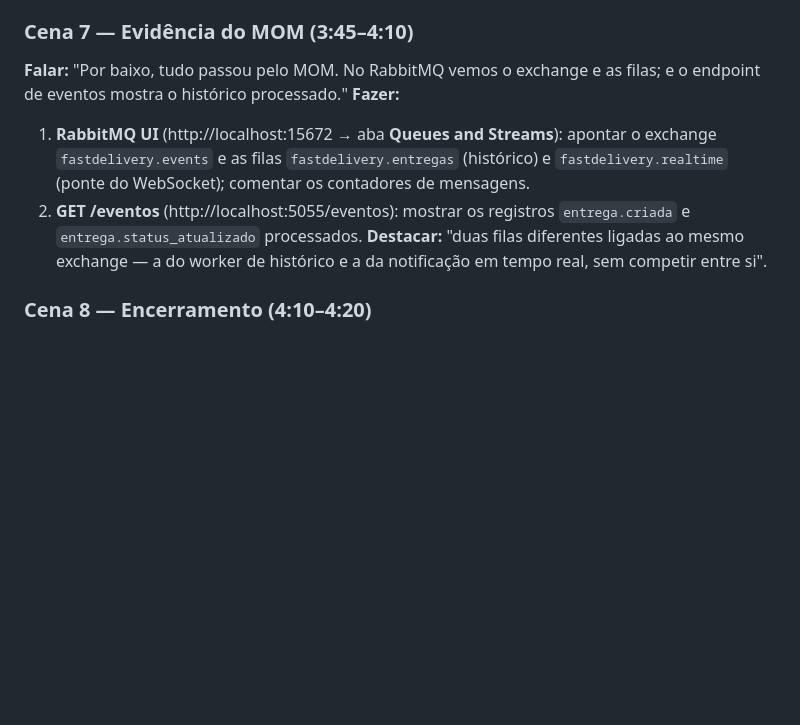
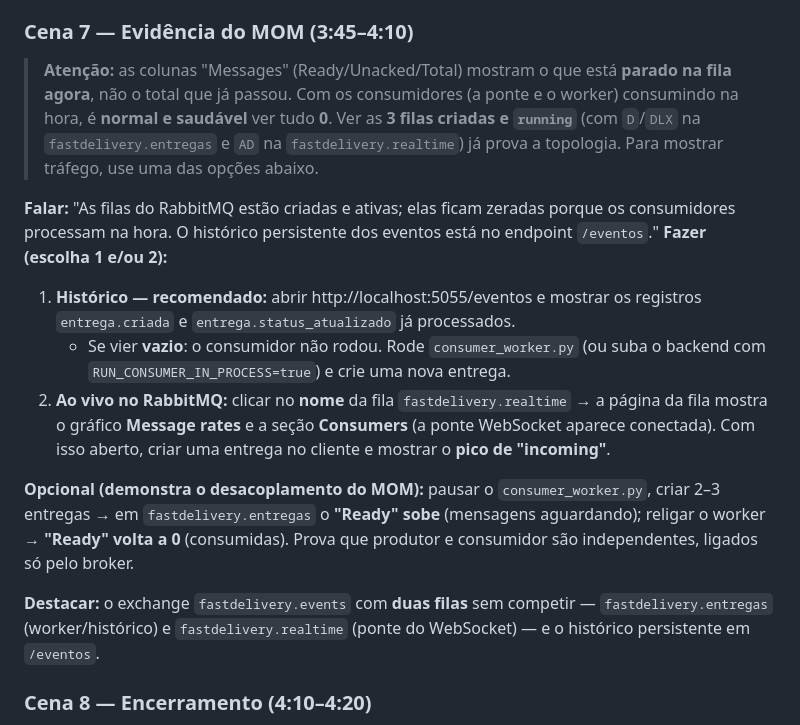
Before and after one commit to GiulianoLBP/Lab-DAMD, a Markdown page: docs/Sprint4/roteiro.md, the part around the change. GitHub-like rendering; blank space fills up the shorter version.

Commit message:
docs: esclarece a Cena 7 do roteiro (filas zeradas sao esperadas)
Explica que os contadores de Messages mostram o depth atual (0 com consumidores
ativos e healthy) e da as opcoes de evidencia: GET /eventos, grafico/Consumers
ao vivo e o truque do backlog (parar/religar o worker).

Co-Authored-By: Claude Opus 4.8 <noreply@anthropic.com>

```diff
--- a/docs/Sprint4/roteiro.md
+++ b/docs/Sprint4/roteiro.md
@@ -155,17 +155,34 @@ Concluído** (sem atualizar manualmente).
 **Destacar:** o fluxo de status completo `pendente → aceito → em_transito → concluido`.
 
 ### Cena 7 — Evidência do MOM (3:45–4:10)
-**Falar:** "Por baixo, tudo passou pelo MOM. No RabbitMQ vemos o exchange e as
-filas; e o endpoint de eventos mostra o histórico processado."
-**Fazer:**
-1. **RabbitMQ UI** (http://localhost:15672 → aba **Queues and Streams**):
-   apontar o exchange `fastdelivery.events` e as filas `fastdelivery.entregas`
-   (histórico) e `fastdelivery.realtime` (ponte do WebSocket); comentar os
-   contadores de mensagens.
-2. **GET /eventos** (http://localhost:5055/eventos): mostrar os registros
-   `entrega.criada` e `entrega.status_atualizado` processados.
-**Destacar:** "duas filas diferentes ligadas ao mesmo exchange — a do worker de
-histórico e a da notificação em tempo real, sem competir entre si".
+> **Atenção:** as colunas "Messages" (Ready/Unacked/Total) mostram o que está
+> **parado na fila agora**, não o total que já passou. Com os consumidores (a
+> ponte e o worker) consumindo na hora, é **normal e saudável** ver tudo **0**.
+> Ver as **3 filas criadas e `running`** (com `D`/`DLX` na `fastdelivery.entregas`
+> e `AD` na `fastdelivery.realtime`) já prova a topologia. Para mostrar tráfego,
+> use uma das opções abaixo.
+
+**Falar:** "As filas do RabbitMQ estão criadas e ativas; elas ficam zeradas
+porque os consumidores processam na hora. O histórico persistente dos eventos
+está no endpoint `/eventos`."
+**Fazer (escolha 1 e/ou 2):**
+1. **Histórico — recomendado:** abrir http://localhost:5055/eventos e mostrar os
+   registros `entrega.criada` e `entrega.status_atualizado` já processados.
+   - Se vier **vazio**: o consumidor não rodou. Rode `consumer_worker.py` (ou
+     suba o backend com `RUN_CONSUMER_IN_PROCESS=true`) e crie uma nova entrega.
+2. **Ao vivo no RabbitMQ:** clicar no **nome** da fila `fastdelivery.realtime`
+   → a página da fila mostra o gráfico **Message rates** e a seção **Consumers**
+   (a ponte WebSocket aparece conectada). Com isso aberto, criar uma entrega no
+   cliente e mostrar o **pico de "incoming"**.
+
+**Opcional (demonstra o desacoplamento do MOM):** pausar o `consumer_worker.py`,
+criar 2–3 entregas → em `fastdelivery.entregas` o **"Ready" sobe** (mensagens
+aguardando); religar o worker → **"Ready" volta a 0** (consumidas). Prova que
+produtor e consumidor são independentes, ligados só pelo broker.
+
+**Destacar:** o exchange `fastdelivery.events` com **duas filas** sem competir —
+`fastdelivery.entregas` (worker/histórico) e `fastdelivery.realtime` (ponte do
+WebSocket) — e o histórico persistente em `/eventos`.
 
 ### Cena 8 — Encerramento (4:10–4:20)
 **Falar:** "Resumindo: arquitetura orientada a eventos com MOM (RabbitMQ),
```
